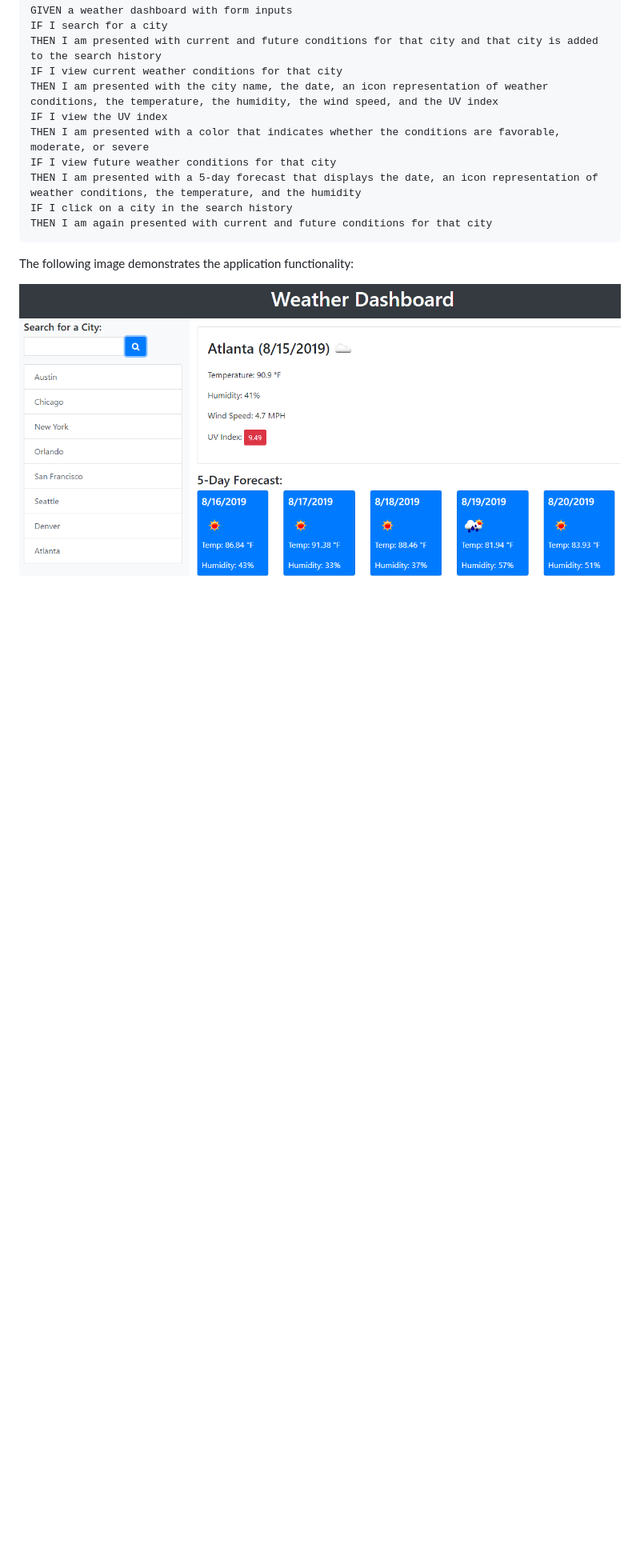
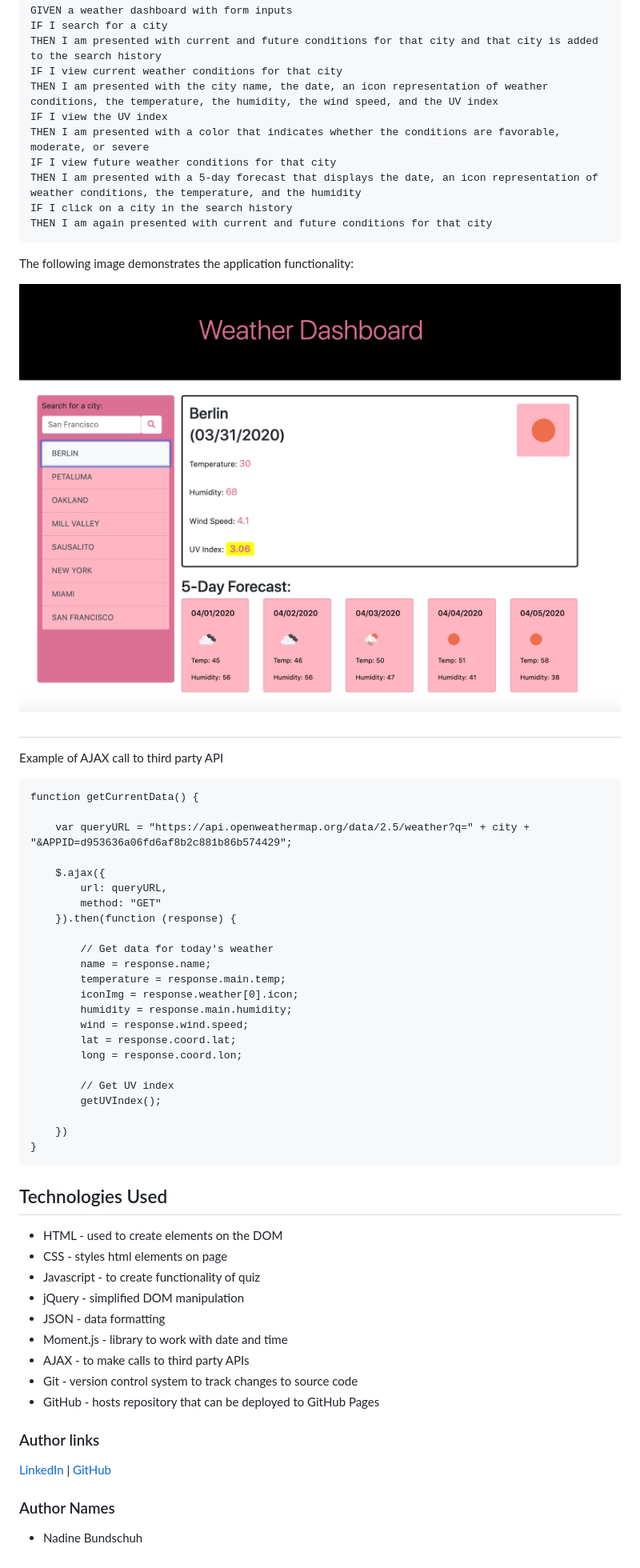
Before and after one commit to nadineb1160/weather-dashboard, a Markdown page: README.md, the part around the change printed below. Shown: that part at 80% size. Drawn GitHub-style; pictures changed too: 06-demo.png (added); blank space fills up the shorter version.

Commit message:
add picture to README

````diff
--- a/README.md
+++ b/README.md
@@ -28,4 +28,52 @@ THEN I am again presented with current and future conditions for that city
 
 The following image demonstrates the application functionality:
 
-![weather dashboard demo](./06-server-side-apis-homework-demo.png)
+![weather dashboard demo](./06-demo.png)
+
+#
+Example of AJAX call to third party API
+```
+function getCurrentData() {
+
+    var queryURL = "https://api.openweathermap.org/data/2.5/weather?q=" + city + "&APPID=d953636a06fd6af8b2c881b86b574429";
+
+    $.ajax({
+        url: queryURL,
+        method: "GET"
+    }).then(function (response) {
+
+        // Get data for today's weather
+        name = response.name;
+        temperature = response.main.temp;
+        iconImg = response.weather[0].icon;
+        humidity = response.main.humidity;
+        wind = response.wind.speed;
+        lat = response.coord.lat;
+        long = response.coord.lon;
+
+        // Get UV index
+        getUVIndex();
+
+    })
+}
+```
+
+
+## Technologies Used
+- HTML - used to create elements on the DOM
+- CSS - styles html elements on page
+- Javascript - to create functionality of quiz
+- jQuery - simplified DOM manipulation
+- JSON - data formatting
+- Moment.js - library to work with date and time
+- AJAX - to make calls to third party APIs
+- Git - version control system to track changes to source code
+- GitHub - hosts repository that can be deployed to GitHub Pages
+
+### Author links
+[LinkedIn](https://www.linkedin.com/in/nadine-bundschuh-731233b9)
+|
+[GitHub](https://github.com/nadineb1160)
+
+### Author Names
+- Nadine Bundschuh
````
Also changed, not shown: other parts of README.md (+1 -1 lines).
